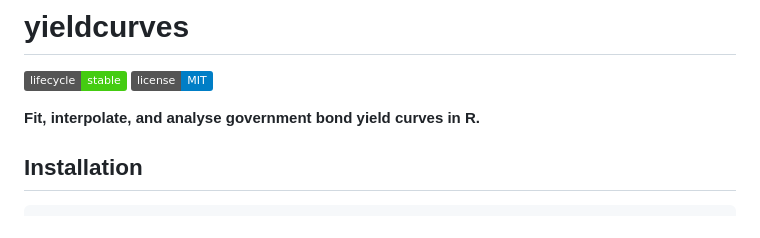
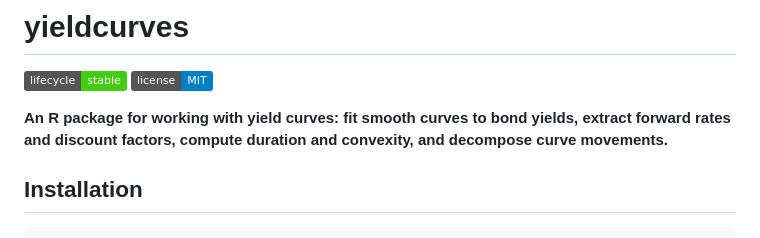
Before and after one commit to charlescoverdale/yieldcurves, a Markdown page: README.md, the part around the change. GitHub-like rendering; badges without logos.

Commit message:
Improve one-liner to be more descriptive

```diff
--- a/README.md
+++ b/README.md
@@ -5,7 +5,7 @@
 [![License: MIT](https://img.shields.io/badge/license-MIT-blue.svg)](https://opensource.org/licenses/MIT)
 <!-- badges: end -->
 
-**Fit, interpolate, and analyse government bond yield curves in R.**
+**An R package for working with yield curves: fit smooth curves to bond yields, extract forward rates and discount factors, compute duration and convexity, and decompose curve movements.**
 
 ## Installation
 
```
